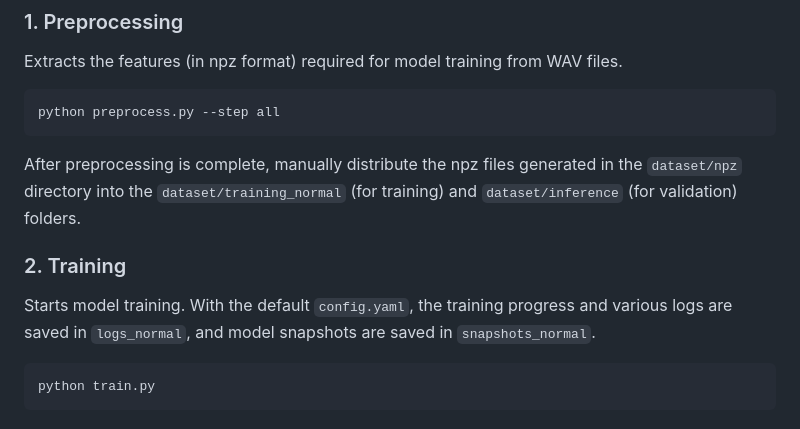
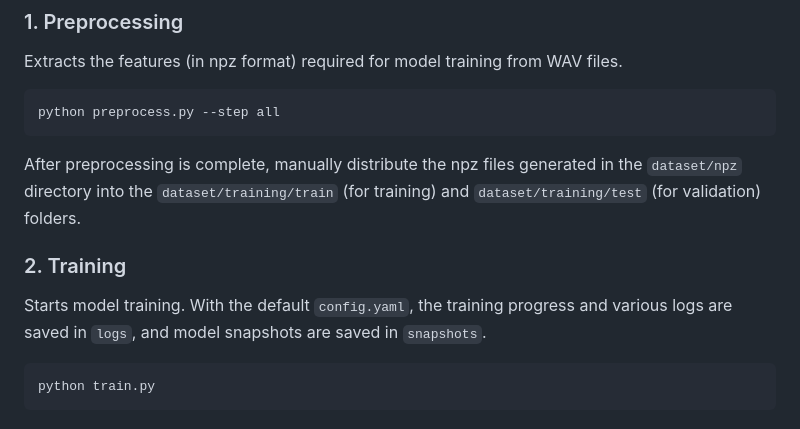
Before and after one commit to wavtechyukky/NHVSing, a Markdown page: README.en.md, the part around the change. Drawn GitHub-style.

````diff
--- a/README.en.md
+++ b/README.en.md
@@ -64,11 +64,11 @@ Extracts the features (in npz format) required for model training from WAV files
 python preprocess.py --step all
 ```
 
-After preprocessing is complete, manually distribute the npz files generated in the `dataset/npz` directory into the `dataset/training_normal` (for training) and `dataset/inference` (for validation) folders.
+After preprocessing is complete, manually distribute the npz files generated in the `dataset/npz` directory into the `dataset/training/train` (for training) and `dataset/training/test` (for validation) folders.
 
 ### 2. Training
 
-Starts model training. With the default `config.yaml`, the training progress and various logs are saved in `logs_normal`, and model snapshots are saved in `snapshots_normal`.
+Starts model training. With the default `config.yaml`, the training progress and various logs are saved in `logs`, and model snapshots are saved in `snapshots`.
 
 ```bash
 python train.py
````
